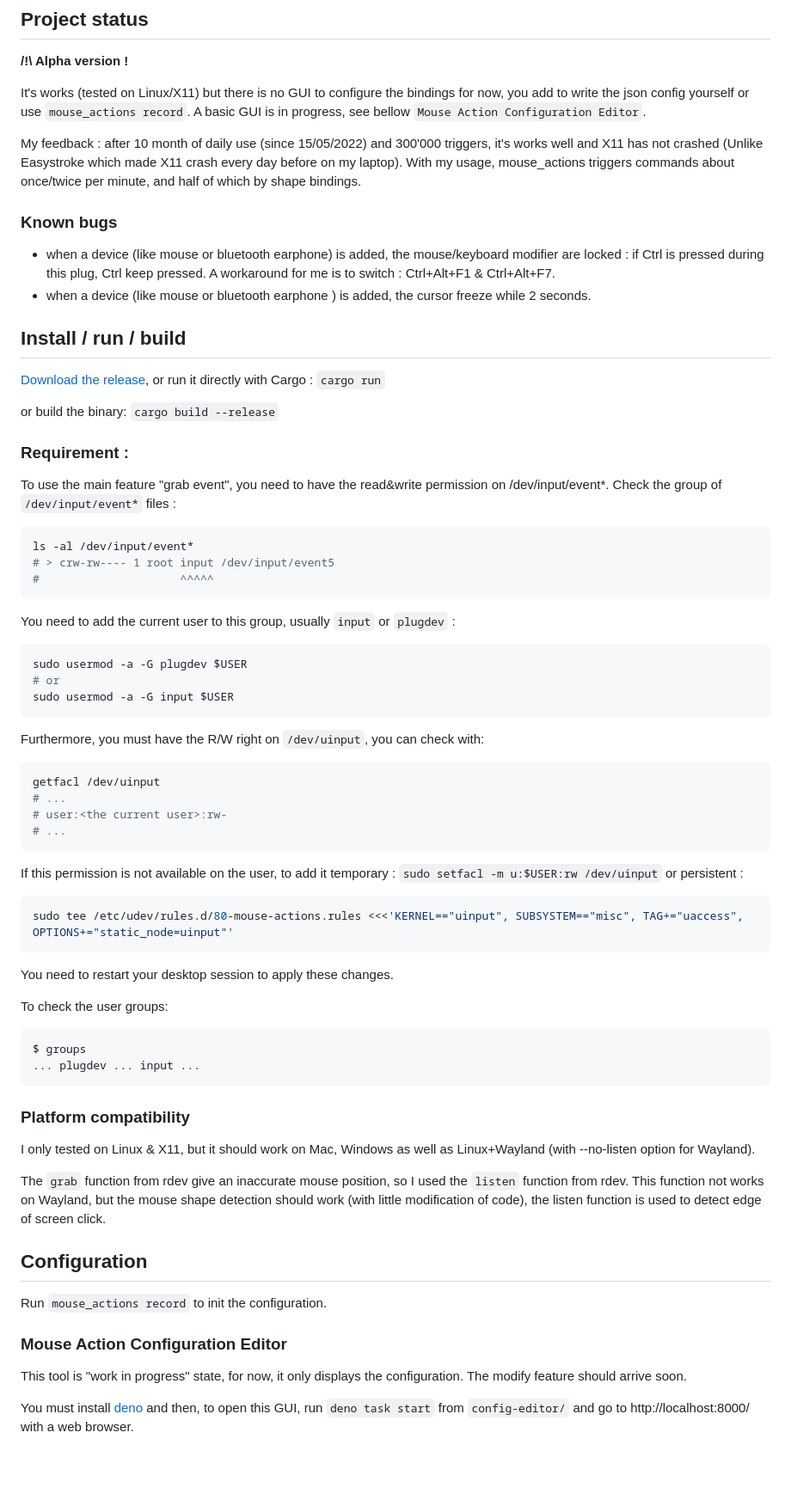
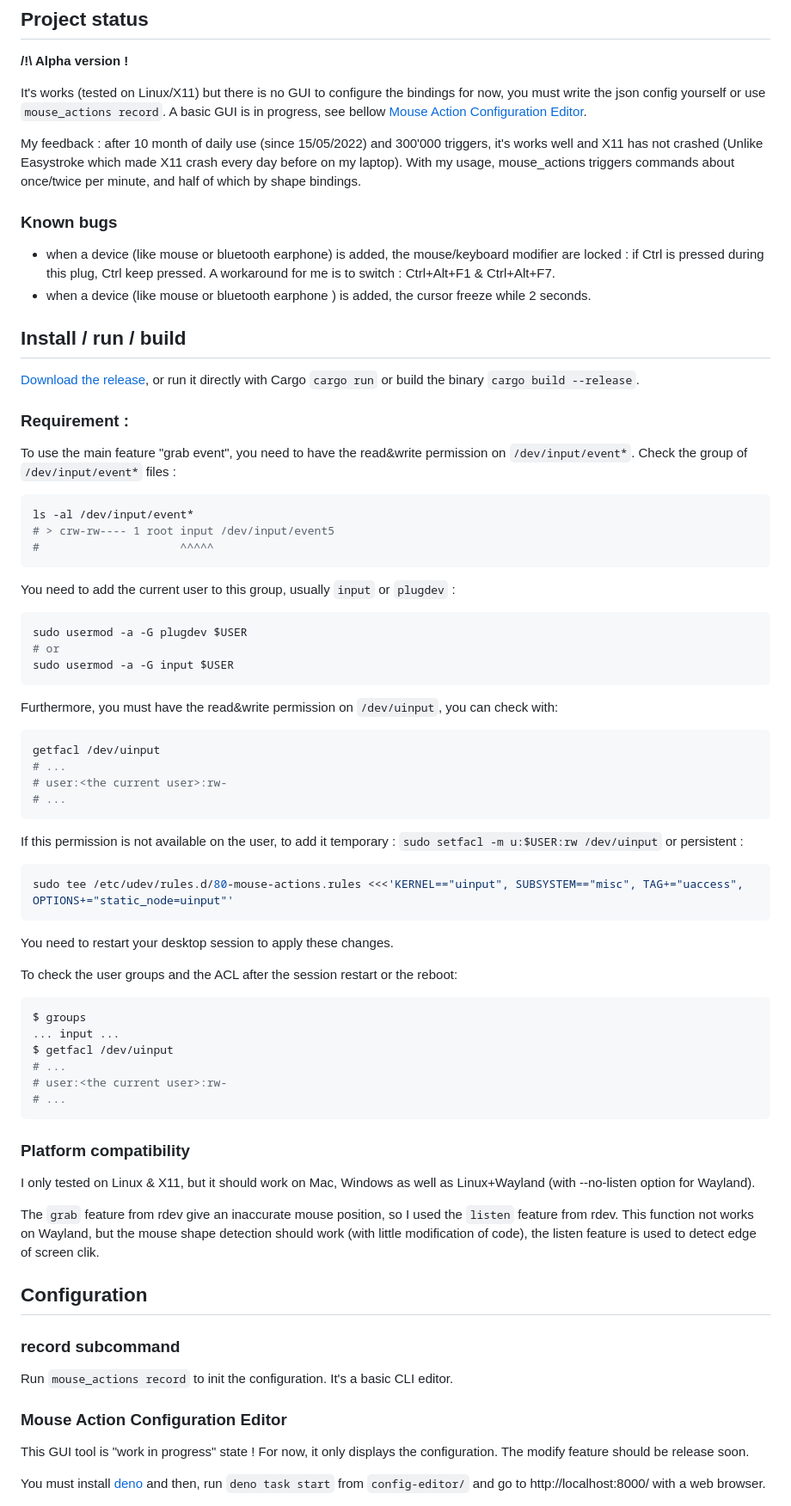
Before and after one commit to jersou/mouse-actions, a Markdown page: README.md, the part around one of its changes. Shown at 86% size. Drawn GitHub-style; blank space fills up the shorter version.

Commit message:
doc: update the readme

````diff
--- a/README.md
+++ b/README.md
@@ -40,9 +39,9 @@ are optional):
 **/!\ Alpha version !**
 
 It's works (tested on Linux/X11) but there is no GUI to configure the bindings
-for now, you add to write the json config yourself or
+for now, you must write the json config yourself or
 use `mouse_actions record`. A basic GUI is in progress, see
-bellow `Mouse Action Configuration Editor`.
+bellow [Mouse Action Configuration Editor](#mouse-action-configuration-editor).
 
 My feedback : after 10 month of daily use (since 15/05/2022) and 300'000
 triggers, it's works well and X11 has not crashed (Unlike Easystroke which made
@@ -61,14 +60,12 @@ half of which by shape bindings.
 ## Install / run / build
 
 [Download the release](https://github.com/jersou/mouse-actions/releases), or run
-it directly with Cargo : `cargo run`
-
-or build the binary: `cargo build --release`
+it directly with Cargo `cargo run` or build the binary `cargo build --release`.
 
 ### Requirement :
 
 To use the main feature "grab event", you need to have the read&write permission
-on /dev/input/event*. Check the group of `/dev/input/event*` files :
+on `/dev/input/event*`. Check the group of `/dev/input/event*` files :
 
 ```bash
 ls -al /dev/input/event*
@@ -84,7 +81,8 @@ sudo usermod -a -G plugdev $USER
 sudo usermod -a -G input $USER
 ```
 
-Furthermore, you must have the R/W right on `/dev/uinput`, you can check with:
+Furthermore, you must have the read&write permission on `/dev/uinput`, you can
+check with:
 
 ```bash
 getfacl /dev/uinput
@@ -102,11 +100,15 @@ sudo tee /etc/udev/rules.d/80-mouse-actions.rules <<<'KERNEL=="uinput", SUBSYSTE
 
 You need to restart your desktop session to apply these changes.
 
-To check the user groups:
+To check the user groups and the ACL after the session restart or the reboot:
 
 ```bash
 $ groups
-... plugdev ... input ...
+... input ...
+$ getfacl /dev/uinput
+# ...
+# user:<the current user>:rw-
+# ...
 ```
 
 ### Platform compatibility
@@ -114,22 +116,24 @@ $ groups
 I only tested on Linux & X11, but it should work on Mac, Windows as well as
 Linux+Wayland (with --no-listen option for Wayland).
 
-The `grab` function from rdev give an inaccurate mouse position, so I used
-the `listen` function from rdev. This function not works on Wayland, but the
+The `grab` feature from rdev give an inaccurate mouse position, so I used
+the `listen` feature from rdev. This function not works on Wayland, but the
 mouse shape detection should work (with little modification of code), the listen
-function is used to detect edge of screen click.
+feature is used to detect edge of screen clik.
 
 ## Configuration
 
-Run `mouse_actions record` to init the configuration.
+### record subcommand
+
+Run `mouse_actions record` to init the configuration. It's a basic CLI editor.
 
 ### Mouse Action Configuration Editor
 
-This tool is "work in progress" state, for now, it only displays the
-configuration. The modify feature should arrive soon.
+This GUI tool is "work in progress" state ! For now, it only displays the
+configuration. The modify feature should be release soon.
 
 You must install [deno](https://deno.land/manual/getting_started/installation)
-and then, to open this GUI, run `deno task start` from `config-editor/` and go
+and then, run `deno task start` from `config-editor/` and go
 to http://localhost:8000/ with a web browser.
 
 ![mace.png](config-editor/mace.png)
````
Also changed, not shown: other parts of README.md (+19 -18 lines).
